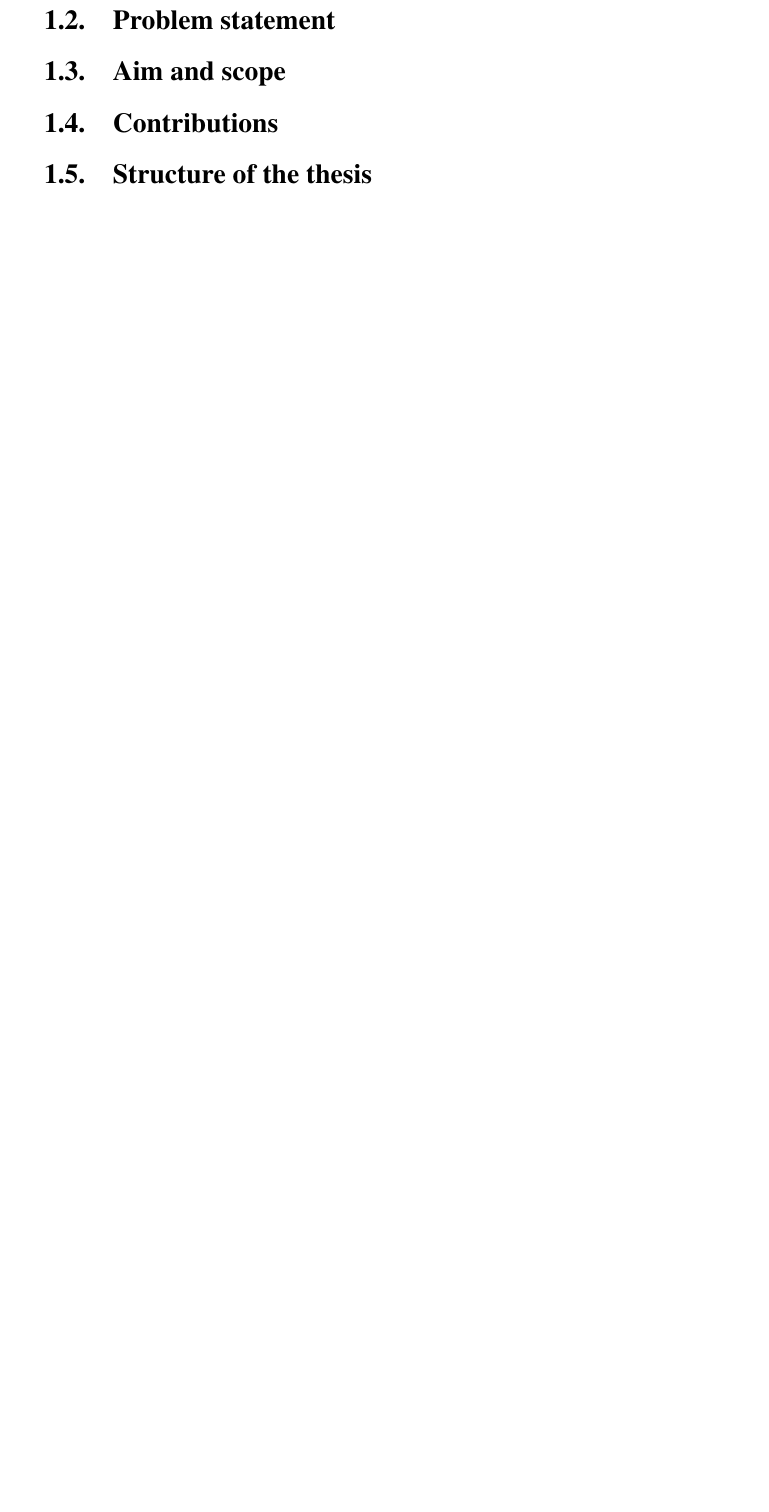
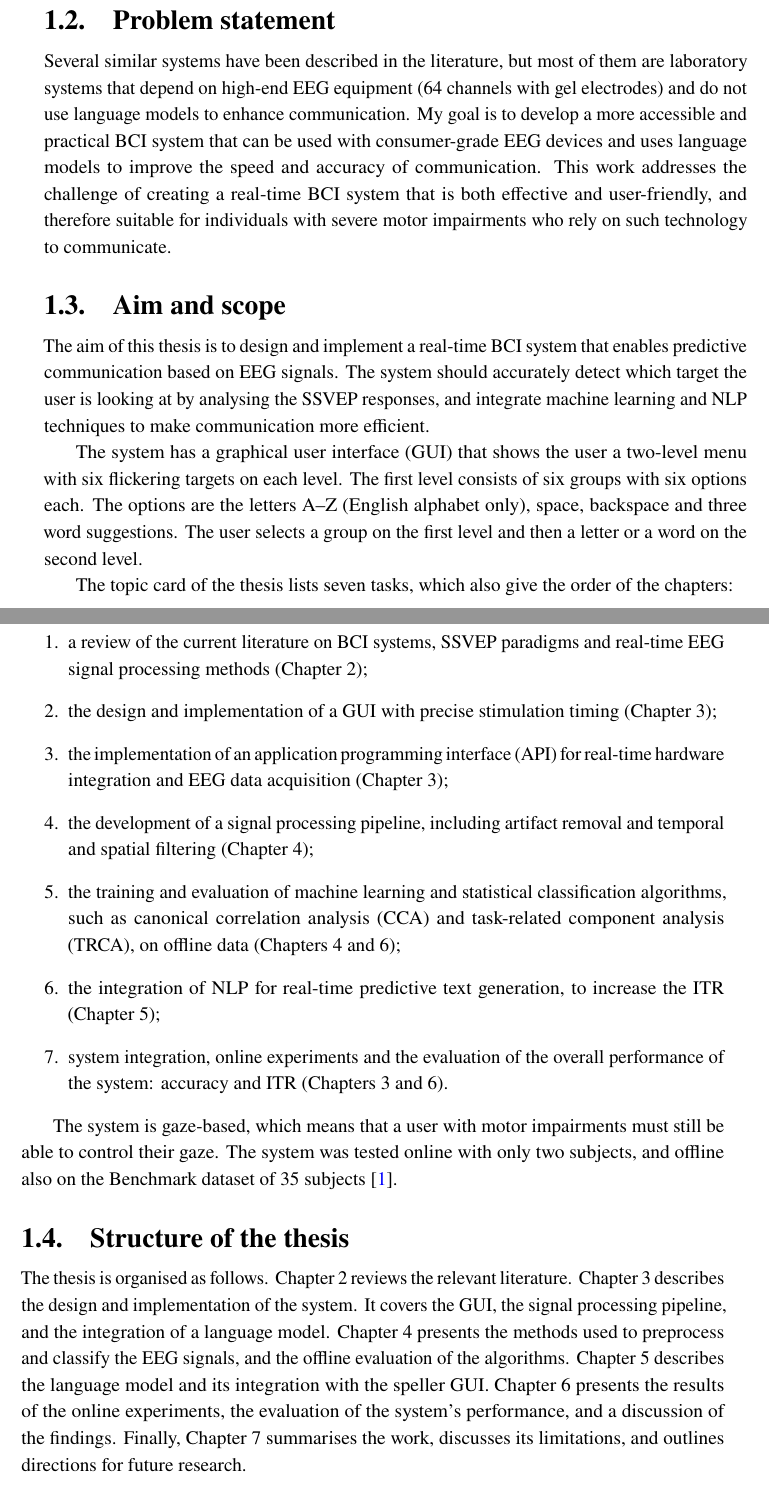
Before and after one commit to MichalSzandar/SSVEPSpeller, a LaTeX thesis (thesis/thesis.tex, which reads thesis/acronyms.tex, thesis/chapters/01_introduction.tex): part of page 6 of 45 before the commit and two parts of pages 6 and 7 of 46 after it, the two joined at a grey line, cut so that both start at the same text, the shorter picture padded with empty space. Compiled offline with pdfLaTeX.

Commit message:
thesis: add chapter 1

```diff
--- a/thesis/acronyms.tex
+++ b/thesis/acronyms.tex
@@ -17,6 +17,7 @@
 %% Nie zapomnij o przecinkach
 
 \DeclareAcronym{ALS}{short = ALS, long = amyotrophic lateral sclerosis}
+\DeclareAcronym{API}{short = API, long = application programming interface}
 \DeclareAcronym{BCI}{short = BCI, long = brain--computer interface}
 \DeclareAcronym{CCA}{short = CCA, long = canonical correlation analysis}
 \DeclareAcronym{CI}{short = CI, long = continuous integration}
--- a/thesis/chapters/01_introduction.tex
+++ b/thesis/chapters/01_introduction.tex
@@ -16,10 +28,58 @@
+Several similar systems have been described in the literature, but most of them are
+laboratory systems that depend on high-end \ac{EEG} equipment (64 channels with gel
+electrodes) and do not use language models to enhance communication. My goal is to
+develop a more accessible and practical \ac{BCI} system that can be used with
+consumer-grade \ac{EEG} devices and uses language models to improve the speed and accuracy
+of communication. This work addresses the challenge of creating a real-time \ac{BCI}
+system that is both effective and user-friendly, and therefore suitable for individuals
+with severe motor impairments who rely on such technology to communicate.
 
 \section{Aim and scope}
 \label{sec:aim}
 
-\section{Contributions}
-\label{sec:contributions}
+The aim of this thesis is to design and implement a real-time \ac{BCI} system that
+enables predictive communication based on \ac{EEG} signals. The system should accurately
+detect which target the user is looking at by analysing the \ac{SSVEP} responses, and
+integrate machine learning and \ac{NLP} techniques to make communication more efficient.
+
+The system has a \ac{GUI} that shows the user a two-level menu with six flickering targets
+on each level. The first level consists of six groups with six options each. The options
+are the letters A--Z (English alphabet only), space, backspace and three word suggestions.
+The user selects a group on the first level and then a letter or a word on the second
+level.
+
+The topic card of the thesis lists seven tasks, which also give the order of the chapters:
+\begin{enumerate}
+  \item a review of the current literature on \ac{BCI} systems, \ac{SSVEP} paradigms and
+        real-time \ac{EEG} signal processing methods (\cref{ch:background});
+  \item the design and implementation of a \ac{GUI} with precise stimulation timing
+        (\cref{ch:system});
+  \item the implementation of an \ac{API} for real-time hardware integration and \ac{EEG}
+        data acquisition (\cref{ch:system});
+  \item the development of a signal processing pipeline, including artifact removal and
+        temporal and spatial filtering (\cref{ch:processing});
+  \item the training and evaluation of machine learning and statistical classification
+        algorithms, such as \ac{CCA} and \ac{TRCA}, on offline data (\cref{ch:processing,ch:results});
+  \item the integration of \ac{NLP} for real-time predictive text generation, to
+        increase the \ac{ITR} (\cref{ch:language});
+  \item system integration, online experiments and the evaluation of the overall
+        performance of the system: accuracy and \ac{ITR} (\cref{ch:system,ch:results}).
+\end{enumerate}
+
+The system is gaze-based, which means that a user with motor impairments must still be
+able to control their gaze. The system was tested online with only two subjects, and
+offline also on the Benchmark dataset of 35 subjects~\citep{wang2017benchmark}.
 
 \section{Structure of the thesis}
 \label{sec:structure}
 
+The thesis is organised as follows. \Cref{ch:background} reviews the relevant
+literature. \Cref{ch:system} describes the design and implementation of the system. It
+covers the \ac{GUI}, the signal processing pipeline, and the integration of a language
+model. \Cref{ch:processing} presents the methods used to preprocess and classify the
+\ac{EEG} signals, and the offline evaluation of the algorithms. \Cref{ch:language}
+describes the language model and its integration with the speller \ac{GUI}.
+\Cref{ch:results} presents the results of the online experiments, the evaluation of the
+system's performance, and a discussion of the findings. Finally, \cref{ch:conclusions}
+summarises the work, discusses its limitations, and outlines directions for future
+research.
```
Also changed, not shown: thesis/chapters/01_introduction.tex (21 more changed lines).
